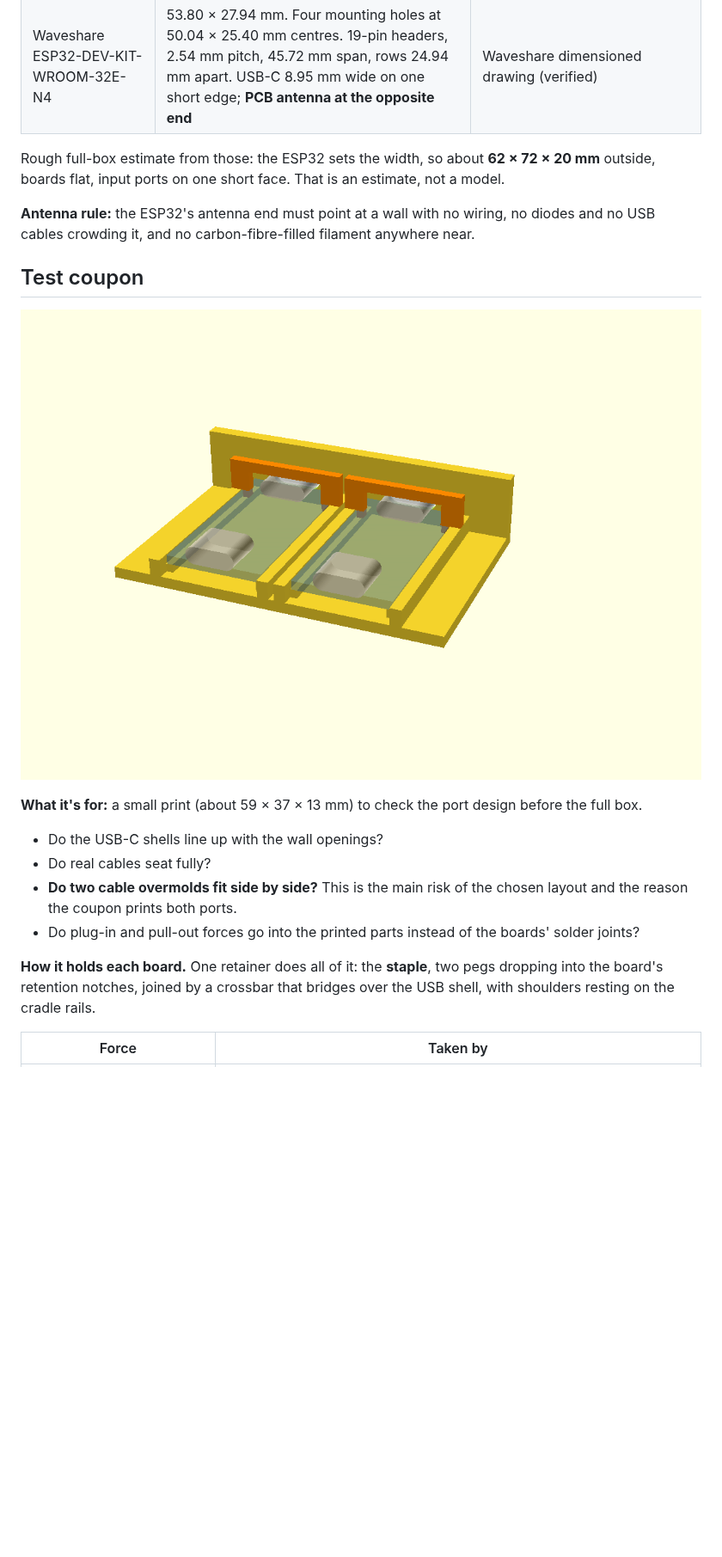
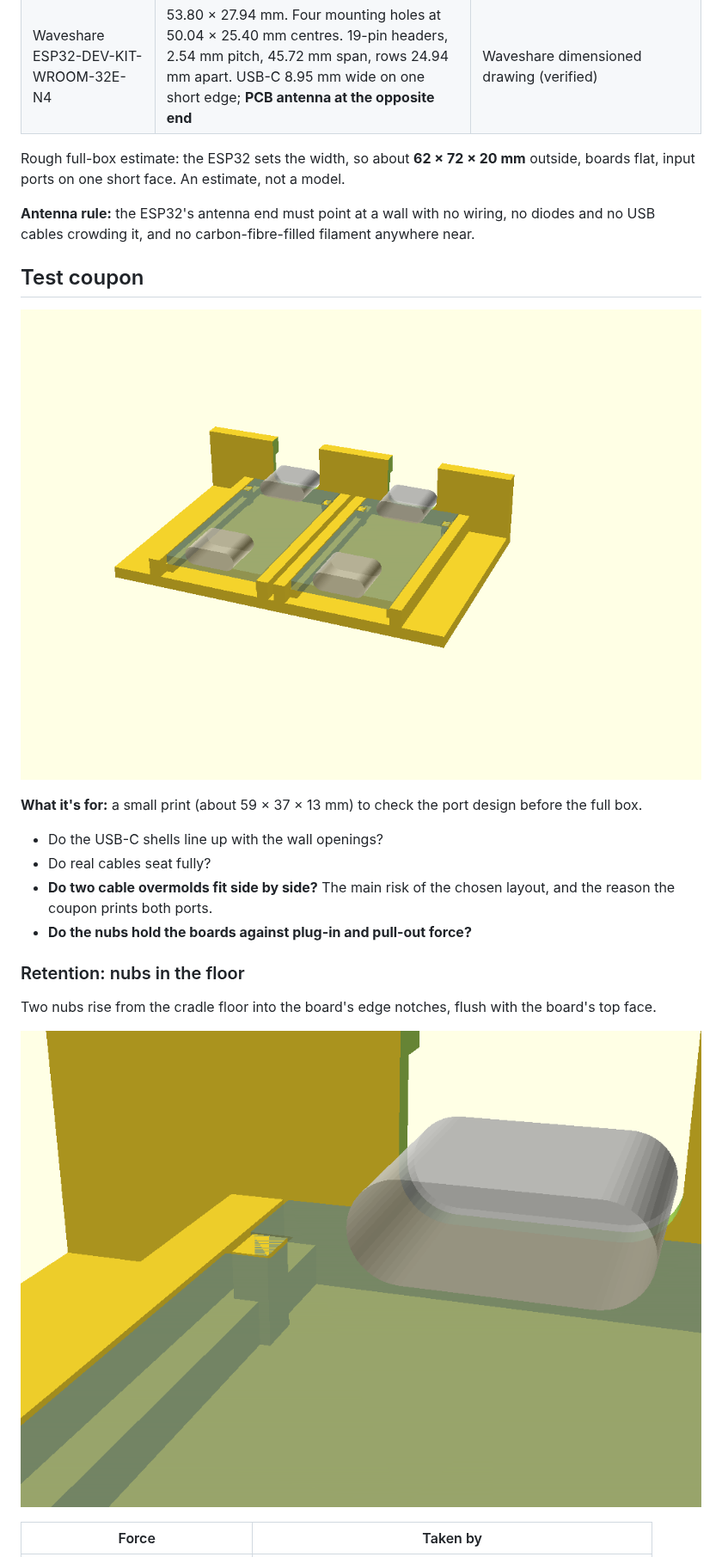
Before and after one commit to ninthfreak/USB_BT_Mixer, a Markdown page: enclosure/README.md, the part around one of its changes. Shown at 86% size. GitHub-like rendering; pictures changed too: enclosure/img/preview_iso.png, enclosure/img/preview_nub.png (added); blank space fills up the shorter version.

```diff
--- a/enclosure/README.md
+++ b/enclosure/README.md
@@ -16,7 +16,7 @@
 | Waveshare RP2350-USB-C (×2) | 33.00 × 17.50 mm, R2.00 corners. USB-C 8.90 mm wide, centred, **at both ends**. **Two retention notches** in the long edges at the port end: 1.50 deep × 2.00 long, 3.45 from the port edge | Size and corners: drawing (verified). Notches: measured off the drawing, ±0.15 mm — Waveshare does not dimension them |
 | Waveshare ESP32-DEV-KIT-WROOM-32E-N4 | 53.80 × 27.94 mm. Four mounting holes at 50.04 × 25.40 mm centres. 19-pin headers, 2.54 mm pitch, 45.72 mm span, rows 24.94 mm apart. USB-C 8.95 mm wide on one short edge; **PCB antenna at the opposite end** | Waveshare dimensioned drawing (verified) |
 
-Rough full-box estimate from those: the ESP32 sets the width, so about **62 × 72 × 20 mm** outside, boards flat, input ports on one short face. That is an estimate, not a model.
+Rough full-box estimate: the ESP32 sets the width, so about **62 × 72 × 20 mm** outside, boards flat, input ports on one short face. An estimate, not a model.
 
 **Antenna rule:** the ESP32's antenna end must point at a wall with no wiring, no diodes and no USB cables crowding it, and no carbon-fibre-filled filament anywhere near.
 
@@ -28,10 +28,14 @@ Rough full-box estimate from those: the ESP32 sets the width, so about **62 × 7
 
 - Do the USB-C shells line up with the wall openings?
 - Do real cables seat fully?
-- **Do two cable overmolds fit side by side?** This is the main risk of the chosen layout and the reason the coupon prints both ports.
-- Do plug-in and pull-out forces go into the printed parts instead of the boards' solder joints?
+- **Do two cable overmolds fit side by side?** The main risk of the chosen layout, and the reason the coupon prints both ports.
+- **Do the nubs hold the boards against plug-in and pull-out force?**
 
-**How it holds each board.** One retainer does all of it: the **staple**, two pegs dropping into the board's retention notches, joined by a crossbar that bridges over the USB shell, with shoulders resting on the cradle rails.
+### Retention: nubs in the floor
+
+Two nubs rise from the cradle floor into the board's edge notches, flush with the board's top face.
+
+![Nub in the notch](img/preview_nub.png)
 
 | Force | Taken by |
 |---|---|
```
Also changed, not shown: other parts of enclosure/README.md (+50 -52 lines), 5 other files.
